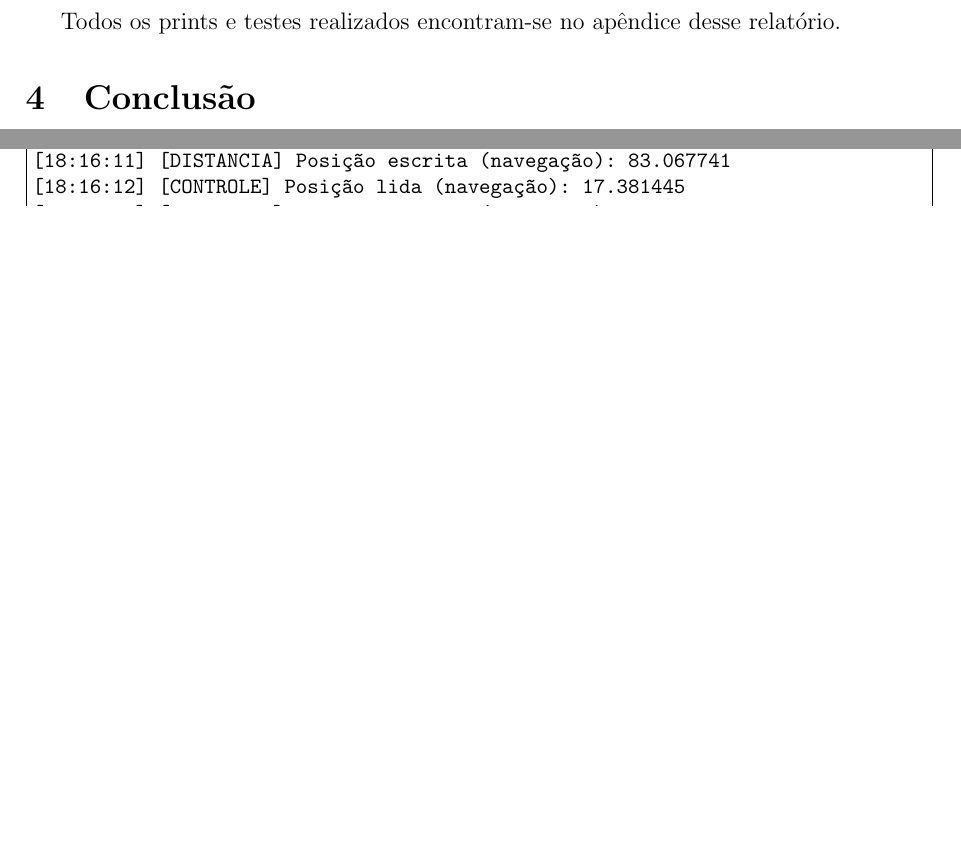
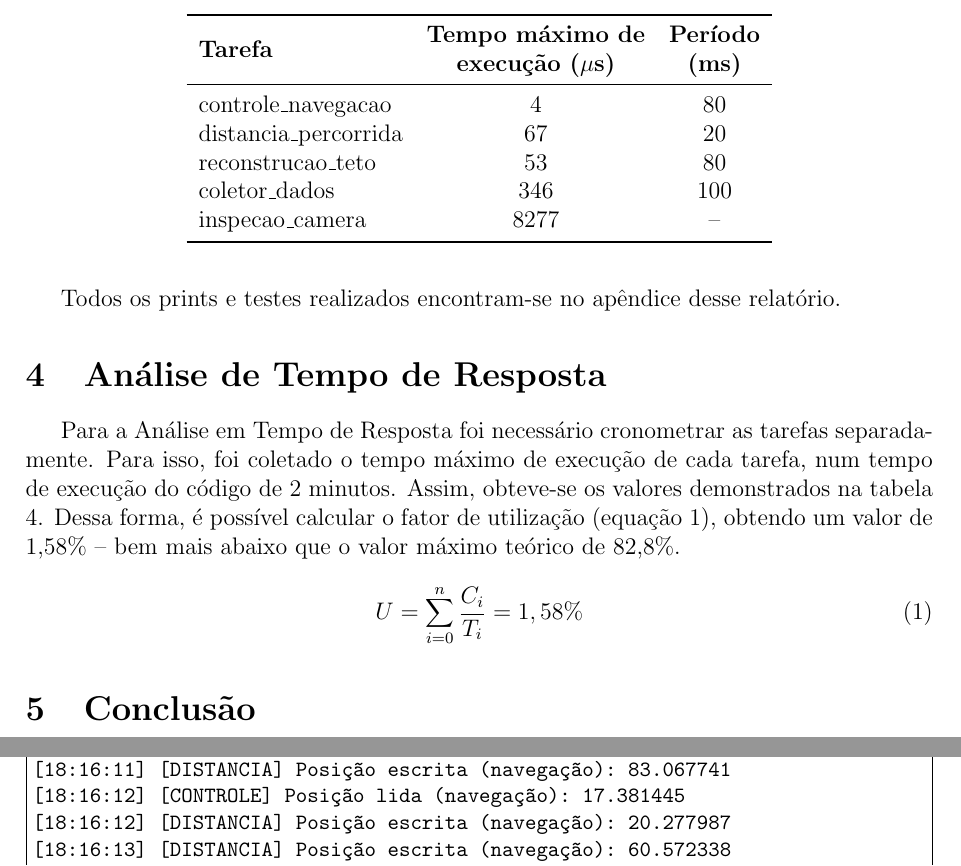
Before and after one commit to bruno-apinto/Trabalho-de-ATR, a LaTeX document (documentacao/documentacao.tex): two parts of pages 8 and 13 of 21 before the commit and two parts of pages 8 and 14 of 21 after it, joined at a grey line, cut at the place of the change, the shorter picture padded with empty space. Compiled offline with pdfLaTeX.

Commit message:
docs: analise de tempo de resposta

```diff
--- a/documentacao/documentacao.tex
+++ b/documentacao/documentacao.tex
@@ -7,6 +7,8 @@
 \usepackage{minted}
 \usepackage{setspace}
 \usepackage{float}
+\usepackage{booktabs}
+\usepackage{makecell}
 
 \begin{document}
 
@@ -191,6 +193,33 @@ De forma geral, os testes preliminares indicaram que a implementação atual ate
 Apesar disso, os testes ainda foram realizados com dados simulados e em ambiente controlado. A validação completa do sistema dependerá da etapa seguinte.
 
 Todos os prints e testes realizados encontram-se no apêndice desse relatório.
+
+\section{Análise de Tempo de Resposta}
+
+Para a Análise em Tempo de Resposta foi necessário cronometrar as tarefas separadamente. Para isso, foi coletado o tempo máximo de execução de cada tarefa, num tempo de execução do código de 2 minutos. Assim, obteve-se os valores demonstrados na tabela \ref{tab:tempo_tarefas}. Dessa forma, é possível calcular o fator de utilização (equação \ref{eq:fator_util}), obtendo um valor de 1,58\% -- bem mais abaixo que o valor máximo teórico de 82,8\%.
+
+\begin{equation}
+    \centering
+    \label{eq:fator_util}
+    U = \sum_{i=0}^{n} \frac{C_i}{T_i} = 1,58\%
+\end{equation}
+
+\begin{table}[]
+\centering
+\label{tab:tempo_tarefas}
+\begin{tabular}{l c c}
+\toprule
+\textbf{Tarefa} & \makecell{\textbf{Tempo máximo de} \\ \textbf{execução ($\mu$s)}} & \makecell{\textbf{Período} \\ \textbf{(ms)}} \\
+\midrule
+controle\_navegacao    & 4    & 80  \\
+distancia\_percorrida  & 67   & 20  \\
+reconstrucao\_teto     & 53   & 80  \\
+coletor\_dados         & 346  & 100 \\
+inspecao\_camera       & 8277 & --  \\
+\bottomrule
+\end{tabular}
+\end{table}
+
 
 \section{Conclusão}
 
```
Also changed, not shown: documentacao/documentacao.pdf, 3 other files.
